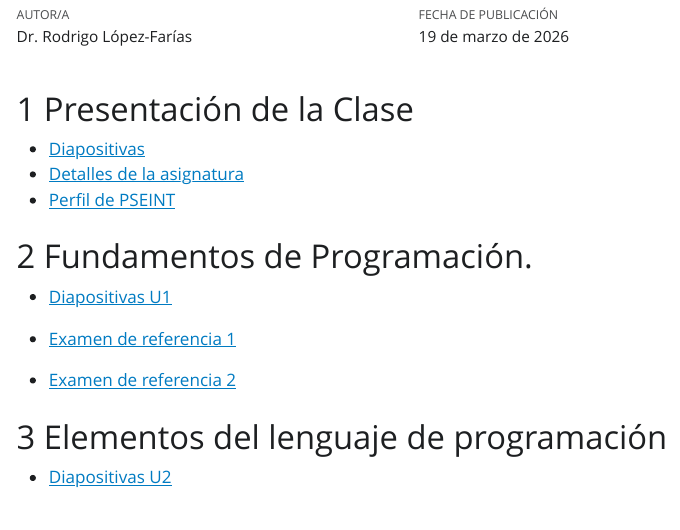
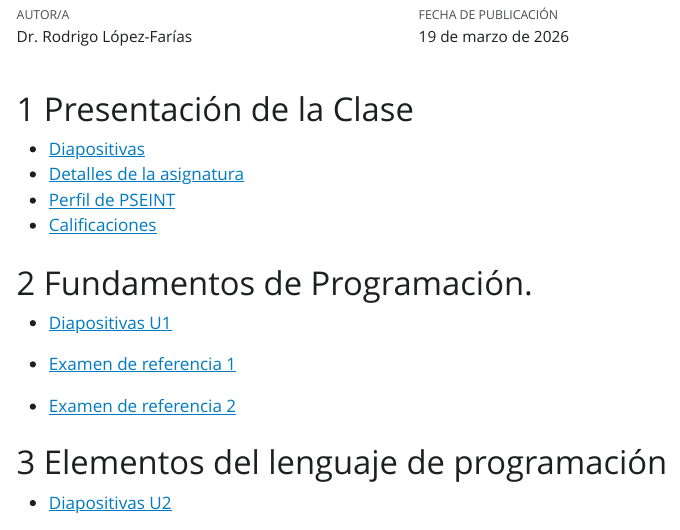
Before and after one commit to rdglpz/tecnm_programacion_electrica, a Quarto document (index.qmd): the page in a window 1100 px wide, from 120 px down. The pictures show the output file index.html that the author committed with the source, opened offline; Quarto's library style sheets are replaced by a plain one without menus.

Commit message:
index actualizado con liga a calificaciones

```diff
--- a/index.qmd
+++ b/index.qmd
@@ -19,12 +19,15 @@ format:
         </style>
 ---
 
+
+
 # Presentación de la Clase
 
 
 * [Diapositivas](https://drive.google.com/file/d/1qA2Dy2kVQ2VCH_4RZ5Htpi84i7pKZv-j/view)
 * [Detalles de la asignatura](https://drive.google.com/file/d/1Szw2QInI9FrmDmlSfddGnLX77tXOv-oZ/view)
 * [Perfil de PSEINT](https://github.com/rdglpz/tecnm_programacion_electrica/blob/main/pseint_perfil_tecnmqroelectrica)
+* [Calificaciones](https://docs.google.com/spreadsheets/d/1F2i9YQQ6lnZZewfKWzPTwuxxFNUc-CzLCBZMQ2HPuwU/edit)
 
 
 # Fundamentos de Programación.
```
Also changed, not shown: index.html.
